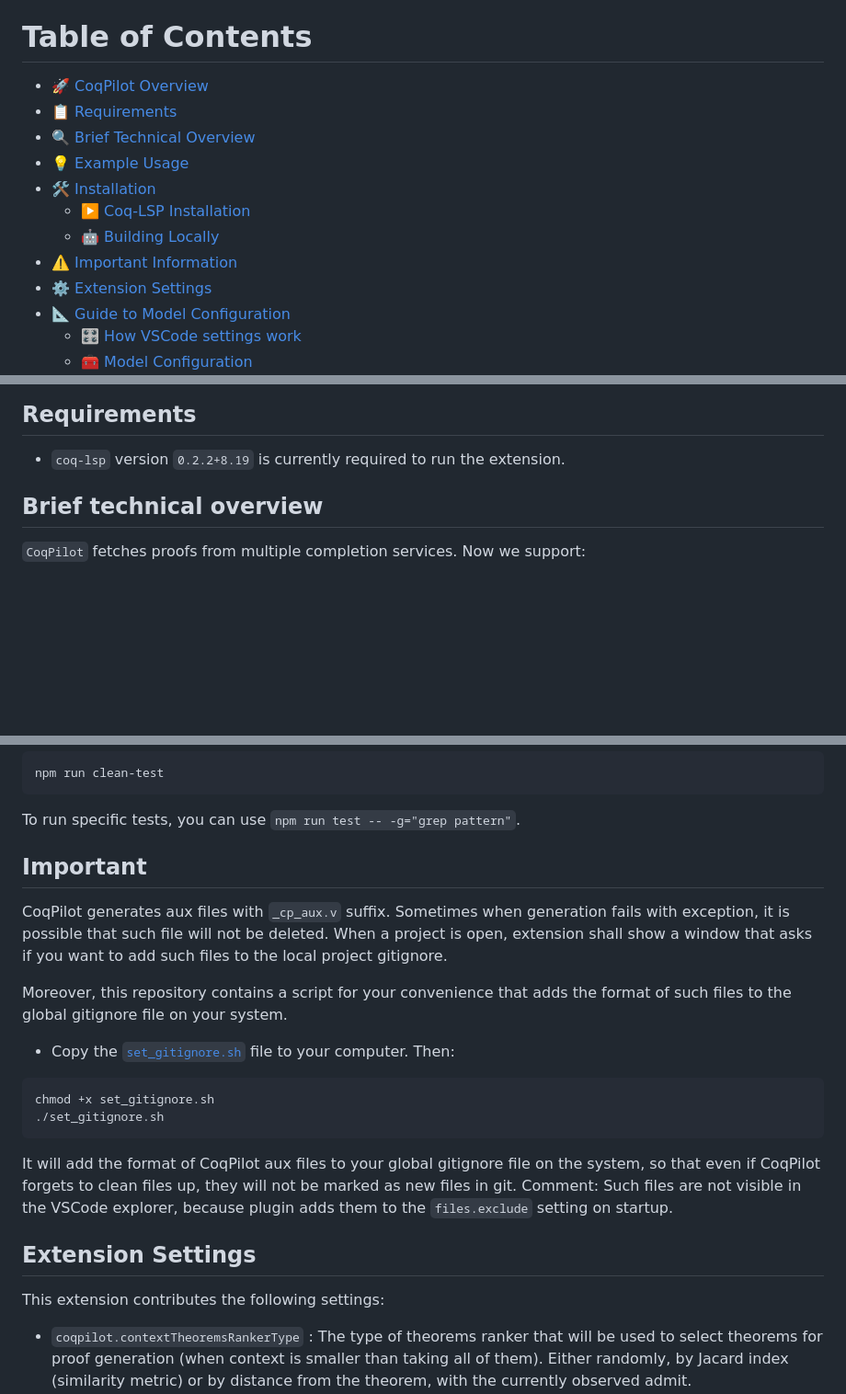
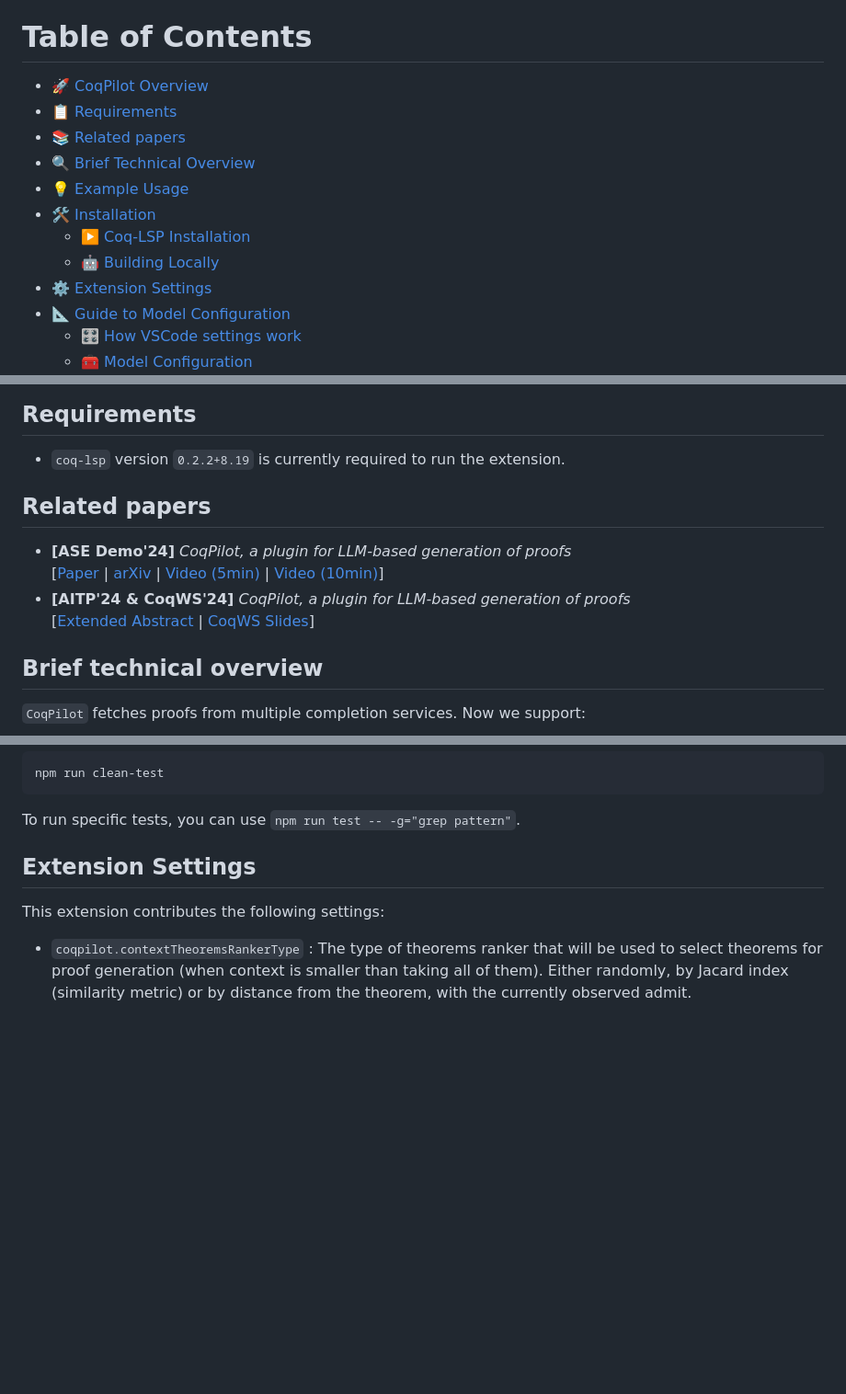
Before and after one commit to JetBrains-Research/coqpilot, a Markdown page: README.md, 3 parts joined by grey strips. Shown at 92% size. Rendered like a GitHub page; blank space fills up the shorter version.

Commit message:
Update README with Related Papers and update future plans

````diff
--- a/README.md
+++ b/README.md
@@ -10,10 +10,10 @@
 - 📋 [Requirements](#requirements)
+- 📚 [Related papers](#related-papers)
 - 🔍 [Brief Technical Overview](#brief-technical-overview)
 - 💡 [Example Usage](#example-usage)
 - 🛠 [Installation](#installation)
   - ▶️ [Coq-LSP Installation](#coq-lsp-installation)
   - 🤖 [Building Locally](#building-locally)
-- ⚠️ [Important Information](#important)
 - ⚙️ [Extension Settings](#extension-settings)
 - 📐 [Guide to Model Configuration](#guide-to-model-configuration)
   - 🎛 [How VSCode settings work](#how-vscode-settings-work)
@@ -29,6 +29,16 @@
 ## Requirements
 
 * `coq-lsp` version `0.2.2+8.19` is currently required to run the extension.
+
+## Related papers
+
+- **[ASE Demo'24]** *CoqPilot, a plugin for LLM-based generation of proofs*
+  <br />
+  [[Paper](https://dl.acm.org/doi/10.1145/3691620.3695357) | [arXiv](https://arxiv.org/abs/2410.19605) | [Video (5min)](https://www.youtube.com/watch?v=oB1Lx-So9Lo) | [Video (10min)](https://www.youtube.com/watch?v=P-LHXf7vntM)]
+- **[AITP'24 & CoqWS'24]** *CoqPilot, a plugin for LLM-based generation of proofs*
+  <br />
+  [[Extended Abstract](https://coq-workshop.gitlab.io/2024/files/EA2.pdf) | [CoqWS Slides](https://coq-workshop.gitlab.io/2024/files/SL2.pdf)]
+
 
 ## Brief technical overview
 
@@ -107,19 +117,6 @@ To run specific tests, you can use `npm run test -- -g="grep pattern"`.
 <!-- ## Architecture
 
 The extension's architecture overview is stored in the [ARCHITECTURE.md](https://github.com/JetBrains-Research/coqpilot/blob/refactor/ARCHITECTURE.md) file. It will be extended and updated as the project evolves. -->
-
-## Important
-
-CoqPilot generates aux files with `_cp_aux.v` suffix. Sometimes when generation fails with exception, it is possible that such file will not be deleted. When a project is open, extension shall show a window that asks if you want to add such files to the local project gitignore.
-
-Moreover, this repository contains a script for your convenience that adds the format of such files to the global gitignore file on your system.
-- Copy the [`set_gitignore.sh`](https://github.com/JetBrains-Research/coqpilot/blob/main/set_gitignore.sh) file to your computer. Then:
-```bash
-chmod +x set_gitignore.sh
-./set_gitignore.sh
-```
-It will add the format of CoqPilot aux files to your global gitignore file on the system, so that even if CoqPilot forgets to clean files up, they will not be marked as new files in git.
-Comment: Such files are not visible in the VSCode explorer, because plugin adds them to the `files.exclude` setting on startup.
 
 ## Extension Settings
 
````
Also changed, not shown: other parts of README.md (+1 -2 lines).
